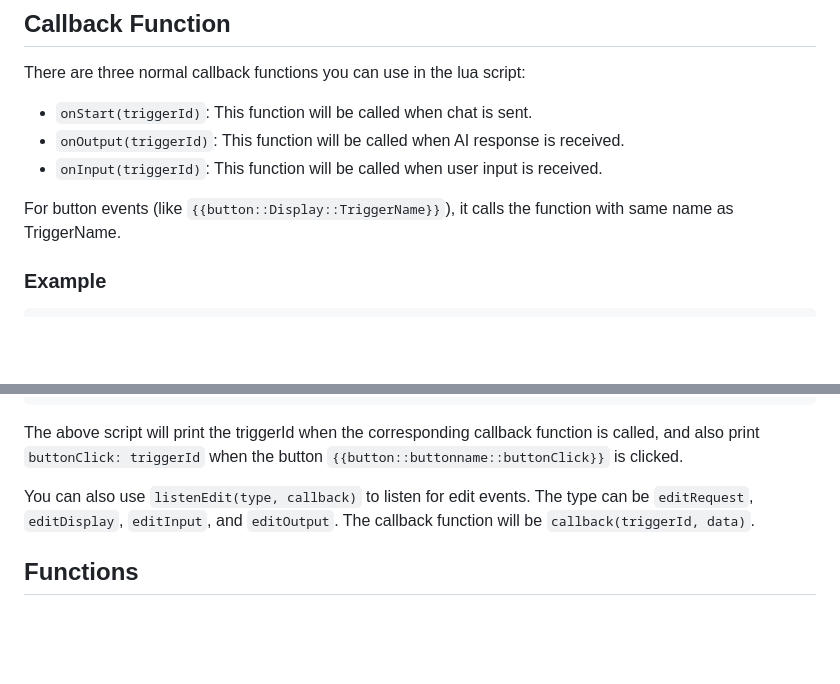
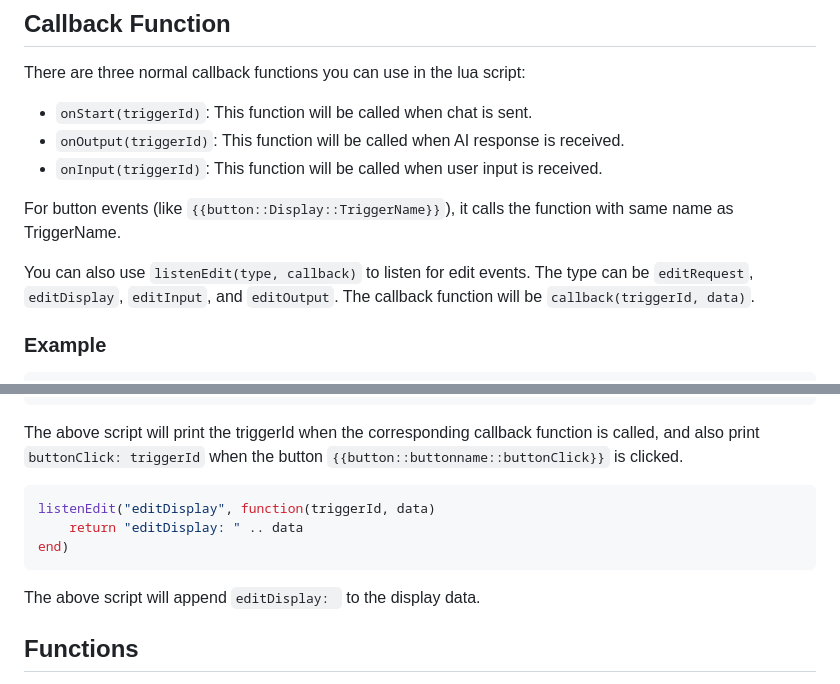
Before and after one commit to kwaroran/docs, a Markdown page: srp/lua.md, 2 parts joined by grey strips. GitHub-like rendering; blank space fills up the shorter version.

Commit message:
feat: Add listenEdit function for edit event handling in lua.md

````diff
--- a/srp/lua.md
+++ b/srp/lua.md
@@ -10,6 +10,9 @@ There are three normal callback functions you can use in the lua script:
 - `onInput(triggerId)`: This function will be called when user input is received.
 
 For button events (like `{{button::Display::TriggerName}}`), it calls the function with same name as TriggerName.
+
+You can also use `listenEdit(type, callback)` to listen for edit events. The type can be `editRequest`, `editDisplay`, `editInput`, and `editOutput`. The callback function will be `callback(triggerId, data)`.
+
 
 ### Example
 
@@ -33,7 +36,13 @@ end
 
 The above script will print the triggerId when the corresponding callback function is called, and also print `buttonClick: triggerId` when the button `{{button::buttonname::buttonClick}}` is clicked.
 
-You can also use `listenEdit(type, callback)` to listen for edit events. The type can be `editRequest`, `editDisplay`, `editInput`, and `editOutput`. The callback function will be `callback(triggerId, data)`.
+```lua
+listenEdit("editDisplay", function(triggerId, data)
+    return "editDisplay: " .. data
+end)
+```
+
+The above script will append `editDisplay: ` to the display data.
 
 ## Functions
 
````
